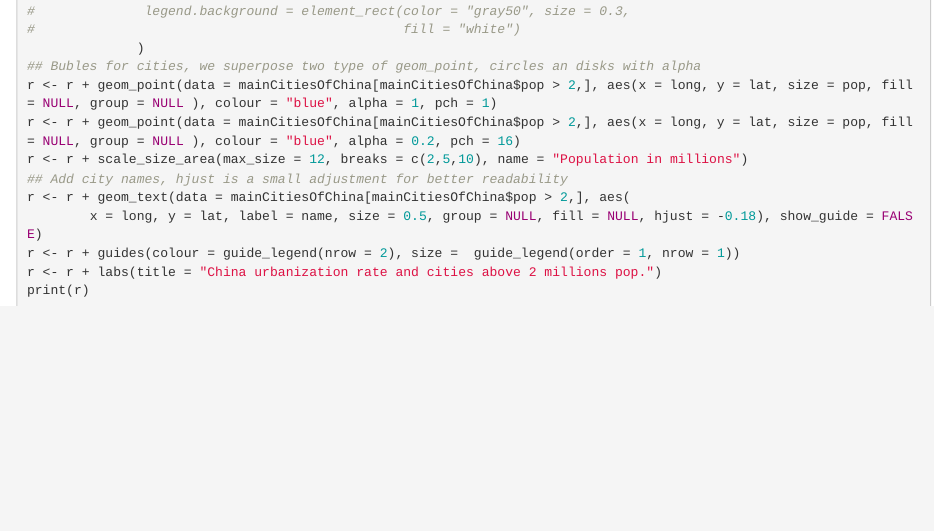
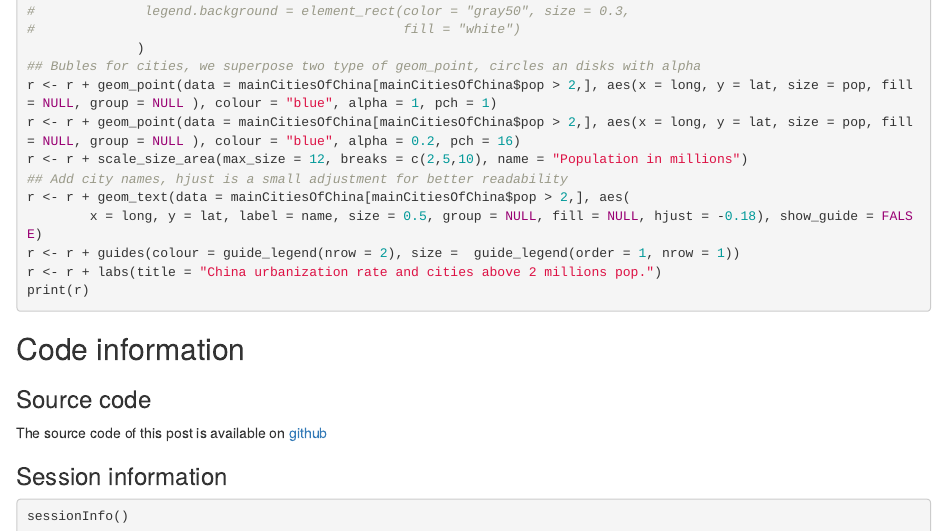
Before and after one commit to longwei66/datapleth, an R Markdown document (content/blog/2015-10-19_China-Urbanization.Rmd): the page in a window 1100 px wide, from 3640 px down. Rendered offline with R 4.5, knitr and Pandoc, with nearby package versions; the code chunks are not run, so their results and figures are left out.

````diff
--- a/.travis.yml
+++ b/.travis.yml
@@ -22,6 +22,7 @@
 script:
   - Rscript -e 'install.packages(c("maptools","maps","rgeos","gpclib","foreign","sp"))'
   - Rscript -e 'install.packages(c("ggplot2","plyr","dplyr", "reshape2"))'
+  - Rscript -e 'install.packages(c("ggmaps", "RCurl"))'
   - Rscript -e 'blogdown::install_hugo()'
   - Rscript -e 'blogdown::build_site()'
 
--- a/content/blog/2015-10-19_China-Urbanization.Rmd
+++ b/content/blog/2015-10-19_China-Urbanization.Rmd
@@ -213,3 +213,15 @@
 r <- r + labs(title = "China urbanization rate and cities above 2 millions pop.")
 print(r)
 ```
+
+## Code information
+
+### Source code
+
+The source code of this post is available on [github](https://github.com/longwei66/datapleth/blob/master/content/blog/2015-10-19_China-Urbanization.Rmd)
+
+### Session information
+
+```{r}
+sessionInfo()
+```
````
